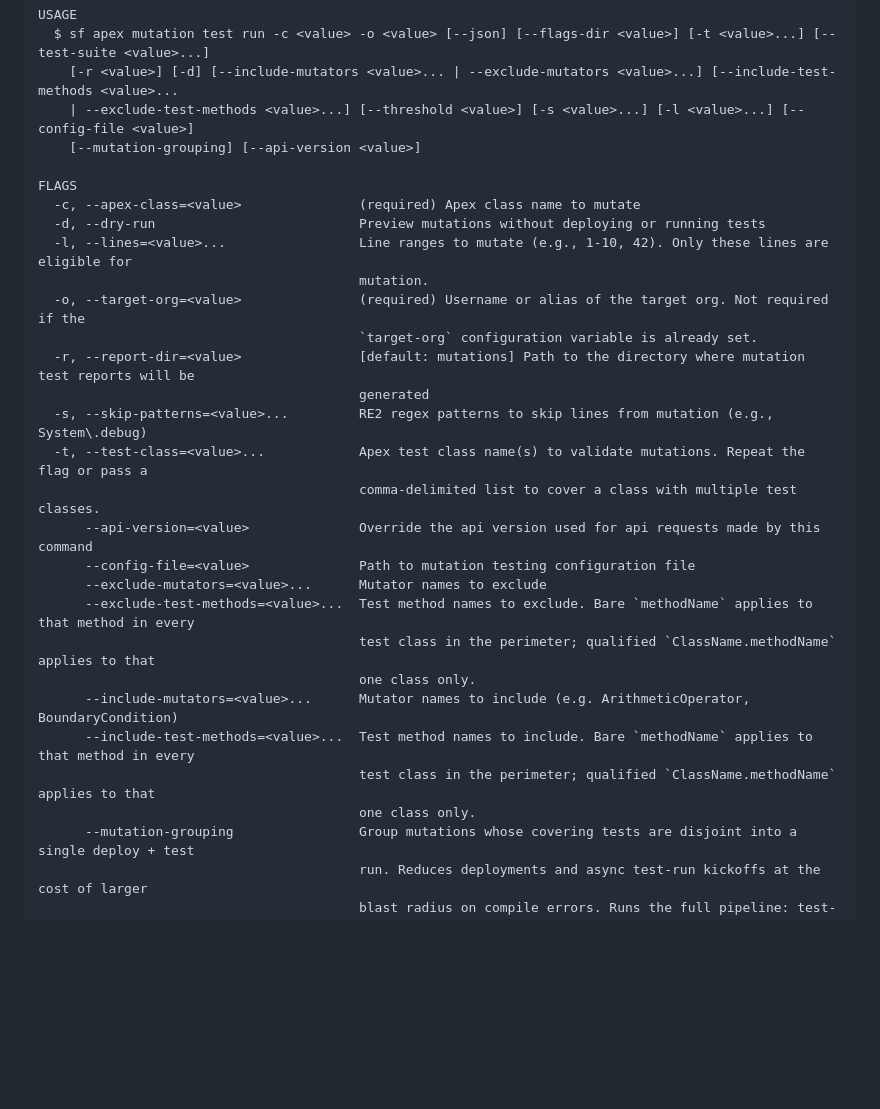
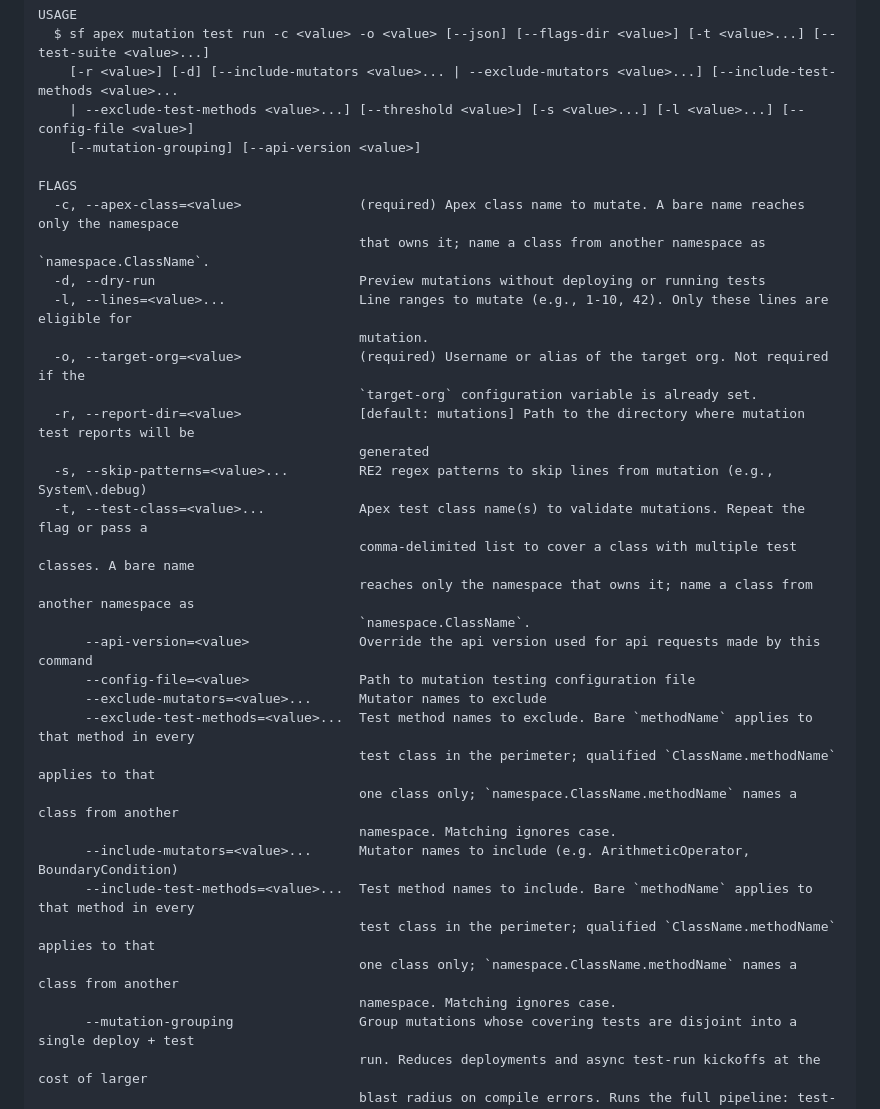
Before and after one commit to scolladon/apex-mutation-testing, a Markdown page: README.md, the part around the change. Drawn GitHub-style; blank space fills up the shorter version.

Commit message:
docs: name the qualified spelling in the flag summaries

```diff
--- a/README.md
+++ b/README.md
@@ -516,7 +516,8 @@ USAGE
     [--mutation-grouping] [--api-version <value>]
 
 FLAGS
-  -c, --apex-class=<value>               (required) Apex class name to mutate
+  -c, --apex-class=<value>               (required) Apex class name to mutate. A bare name reaches only the namespace
+                                         that owns it; name a class from another namespace as `namespace.ClassName`.
   -d, --dry-run                          Preview mutations without deploying or running tests
   -l, --lines=<value>...                 Line ranges to mutate (e.g., 1-10, 42). Only these lines are eligible for
                                          mutation.
@@ -526,17 +527,21 @@ FLAGS
                                          generated
   -s, --skip-patterns=<value>...         RE2 regex patterns to skip lines from mutation (e.g., System\.debug)
   -t, --test-class=<value>...            Apex test class name(s) to validate mutations. Repeat the flag or pass a
-                                         comma-delimited list to cover a class with multiple test classes.
+                                         comma-delimited list to cover a class with multiple test classes. A bare name
+                                         reaches only the namespace that owns it; name a class from another namespace as
+                                         `namespace.ClassName`.
       --api-version=<value>              Override the api version used for api requests made by this command
       --config-file=<value>              Path to mutation testing configuration file
       --exclude-mutators=<value>...      Mutator names to exclude
       --exclude-test-methods=<value>...  Test method names to exclude. Bare `methodName` applies to that method in every
                                          test class in the perimeter; qualified `ClassName.methodName` applies to that
-                                         one class only.
+                                         one class only; `namespace.ClassName.methodName` names a class from another
+                                         namespace. Matching ignores case.
       --include-mutators=<value>...      Mutator names to include (e.g. ArithmeticOperator, BoundaryCondition)
       --include-test-methods=<value>...  Test method names to include. Bare `methodName` applies to that method in every
                                          test class in the perimeter; qualified `ClassName.methodName` applies to that
-                                         one class only.
+                                         one class only; `namespace.ClassName.methodName` names a class from another
+                                         namespace. Matching ignores case.
       --mutation-grouping                Group mutations whose covering tests are disjoint into a single deploy + test
                                          run. Reduces deployments and async test-run kickoffs at the cost of larger
                                          blast radius on compile errors. Runs the full pipeline: test-induced clique
```
Also changed, not shown: messages/apex.mutation.test.run.md (+4 -4 lines).
